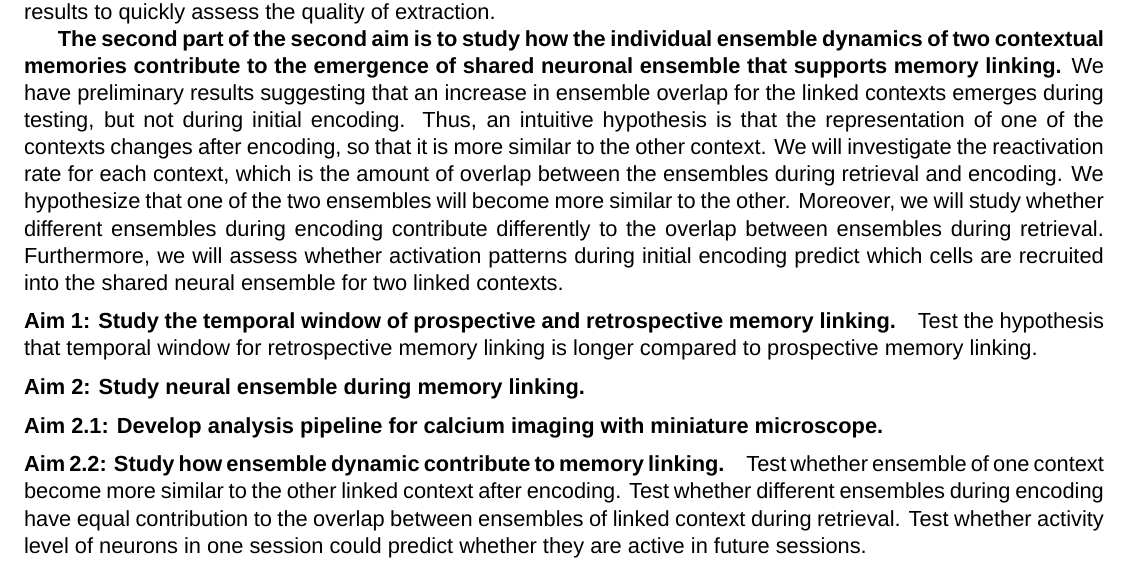
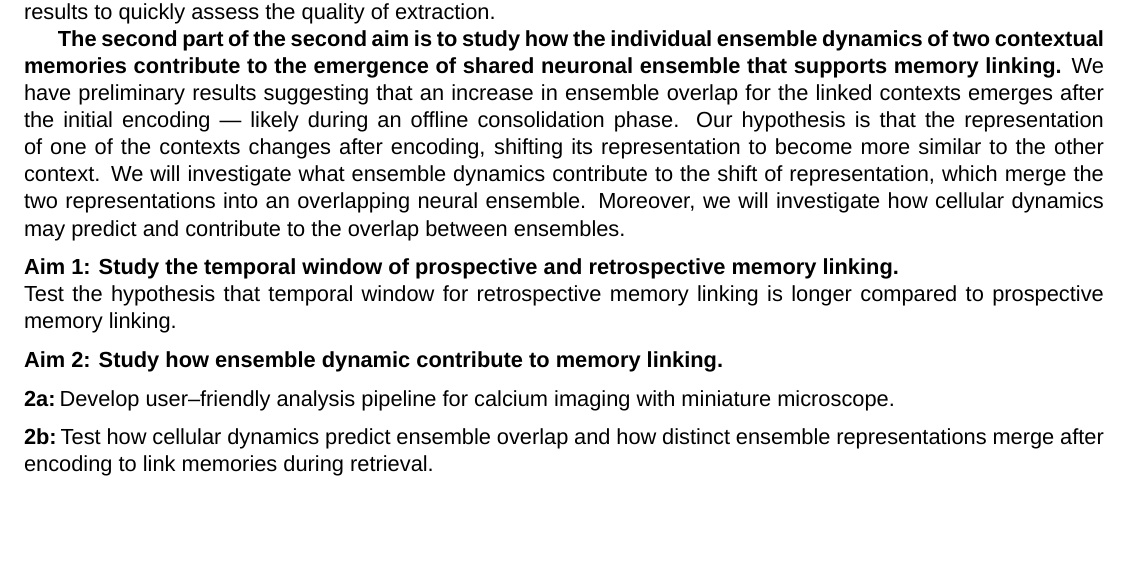
Before and after one commit to phildong/proposal, a LaTeX document (master.tex, which reads aims.tex): part of page 1 of 9, cut so that both start at the same text, the shorter picture padded with empty space. Compiled offline with XeLaTeX; a missing font is replaced by an installed copy or a similar font.

Commit message:
amending aims

```diff
--- a/aims.tex
+++ b/aims.tex
@@ -49,35 +49,27 @@ visualize the results to quickly assess the quality of extraction.
   ensemble dynamics of two contextual memories contribute to the emergence of
   shared neuronal ensemble that supports memory linking.} We have preliminary
 results suggesting that an increase in ensemble overlap for the linked contexts
-emerges during testing, but not during initial encoding. Thus, an intuitive
-hypothesis is that the representation of one of the contexts changes after
-encoding, so that it is more similar to the other context. We will investigate
-the reactivation rate for each context, which is the amount of overlap between
-the ensembles during retrieval and encoding. We hypothesize that one of the two
-ensembles will become more similar to the other. Moreover, we will study whether
-different ensembles during encoding contribute differently to the overlap
-between ensembles during retrieval. Furthermore, we will assess whether
-activation patterns during initial encoding predict which cells are recruited
-into the shared neural ensemble for two linked contexts.
+emerges after the initial encoding --- likely during an offline consolidation
+phase. Our hypothesis is that the representation of one of the contexts changes
+after encoding, shifting its representation to become more similar to the other
+context. We will investigate what ensemble dynamics contribute to the shift of
+representation, which merge the two representations into an overlapping neural
+ensemble. Moreover, we will investigate how cellular dynamics may predict and
+contribute to the overlap between ensembles.
 
 \paragraph{Aim 1: Study the temporal window of prospective and retrospective
-  memory linking.}
-
+  memory linking.}\mbox{}\\
 Test the hypothesis that temporal window for retrospective memory linking is
 longer compared to prospective memory linking.
 
-\paragraph{Aim 2: Study neural ensemble during memory linking.}
+\paragraph{Aim 2: Study how ensemble dynamic contribute to memory linking.}
 
-\paragraph{Aim 2.1: Develop analysis pipeline for calcium imaging with miniature
-  microscope.}
+\paragraph{2a:}Develop user--friendly analysis pipeline for calcium imaging with
+miniature microscope.
 
-\paragraph{Aim 2.2: Study how ensemble dynamic contribute to memory linking.}
-
-Test whether ensemble of one context become more similar to the other linked
-context after encoding. Test whether different ensembles during encoding have
-equal contribution to the overlap between ensembles of linked context during
-retrieval. Test whether activity level of neurons in one session could predict
-whether they are active in future sessions.
+\paragraph{2b:}Test how cellular dynamics predict ensemble overlap and how
+distinct ensemble representations merge after encoding to link memories during
+retrieval.
 
 \newpage
 
--- a/master.tex
+++ b/master.tex
@@ -51,7 +51,13 @@
 \usepackage[none]{hyphenat}
 \sloppy
 
-\hyphenation{ionto-pho-re-tic iso-tro-pic fortran} % Specifies custom hyphenation points for words or words that shouldn't be hyphenated at all
+\hyphenation{ionto-pho-re-tic iso-tro-pic fortran} % Specifies custom
+                                % hyphenation points for words or words that
+                                % shouldn't be hyphenated at all
+
+\titleformat{\paragraph}[runin]
+{\normalfont\normalsize\bfseries}{\theparagraph}{1em}{}
+\titlespacing{\paragraph}{0pt}{1ex plus 1ex minus .2ex}{2pt}
 
 \begin{document}
 
```
Also changed, not shown: master.pdf.
